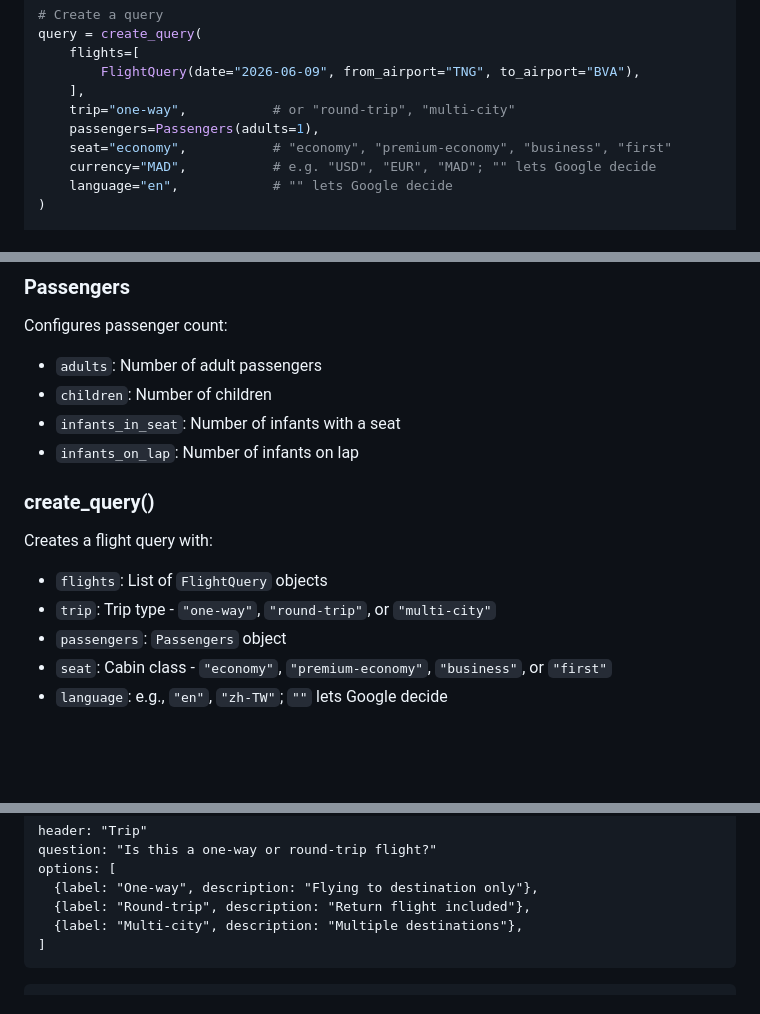
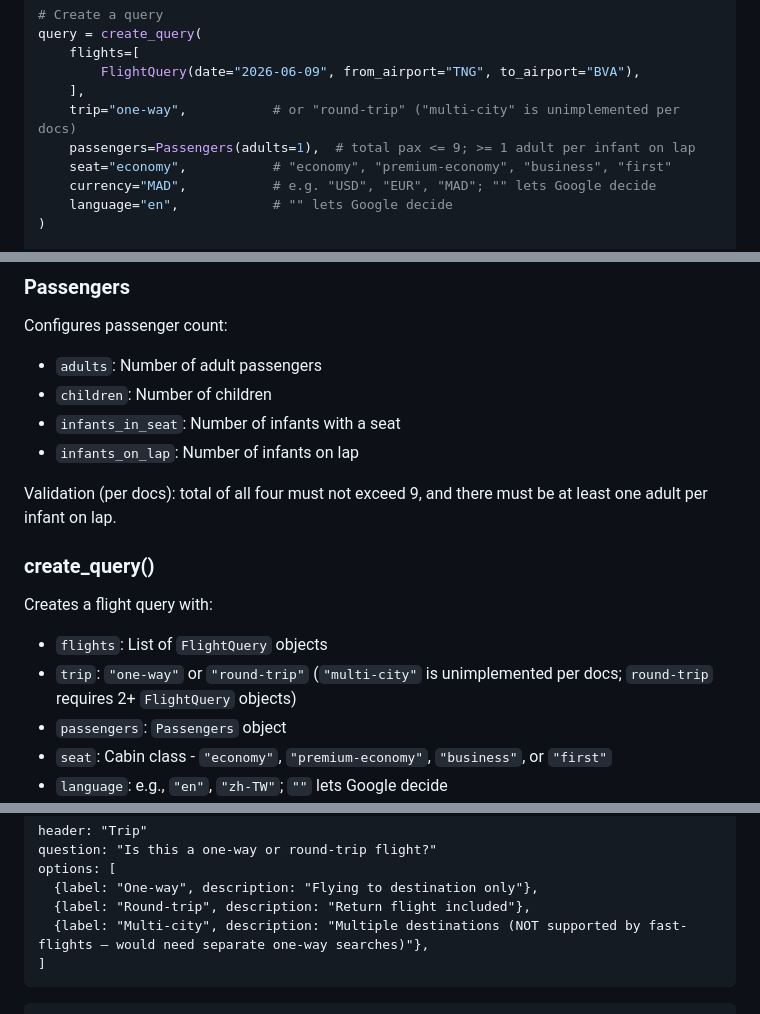
Before and after one commit to Aymane11/skills, a Markdown page: fast-flights/SKILL.md, 3 parts joined by grey strips. GitHub-like rendering; blank space fills up the shorter version.

````diff
--- a/fast-flights/SKILL.md
+++ b/fast-flights/SKILL.md
@@ -32,8 +33,8 @@ query = create_query(
     flights=[
         FlightQuery(date="2026-06-09", from_airport="TNG", to_airport="BVA"),
     ],
-    trip="one-way",           # or "round-trip", "multi-city"
-    passengers=Passengers(adults=1),
+    trip="one-way",           # or "round-trip" ("multi-city" is unimplemented per docs)
+    passengers=Passengers(adults=1),  # total pax <= 9; >= 1 adult per infant on lap
     seat="economy",           # "economy", "premium-economy", "business", "first"
     currency="MAD",           # e.g. "USD", "EUR", "MAD"; "" lets Google decide
     language="en",            # "" lets Google decide
@@ -88,11 +106,15 @@ Configures passenger count:
 - `infants_in_seat`: Number of infants with a seat
 - `infants_on_lap`: Number of infants on lap
 
+Validation (per docs): total of all four must not exceed 9, and there must be
+at least one adult per infant on lap.
+
 ### create_query()
 
 Creates a flight query with:
 - `flights`: List of `FlightQuery` objects
-- `trip`: Trip type - `"one-way"`, `"round-trip"`, or `"multi-city"`
+- `trip`: `"one-way"` or `"round-trip"` (`"multi-city"` is unimplemented per
+  docs; `round-trip` requires 2+ `FlightQuery` objects)
 - `passengers`: `Passengers` object
 - `seat`: Cabin class - `"economy"`, `"premium-economy"`, `"business"`, or `"first"`
 - `language`: e.g., `"en"`, `"zh-TW"`; `""` lets Google decide
@@ -364,7 +386,7 @@ question: "Is this a one-way or round-trip flight?"
 options: [
   {label: "One-way", description: "Flying to destination only"},
   {label: "Round-trip", description: "Return flight included"},
-  {label: "Multi-city", description: "Multiple destinations"},
+  {label: "Multi-city", description: "Multiple destinations (NOT supported by fast-flights — would need separate one-way searches)"},
 ]
 ```
 
````
Also changed, not shown: other parts of fast-flights/SKILL.md (+33 -3 lines).
